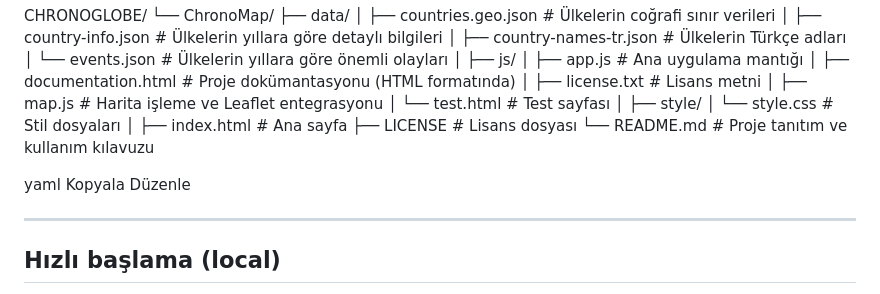
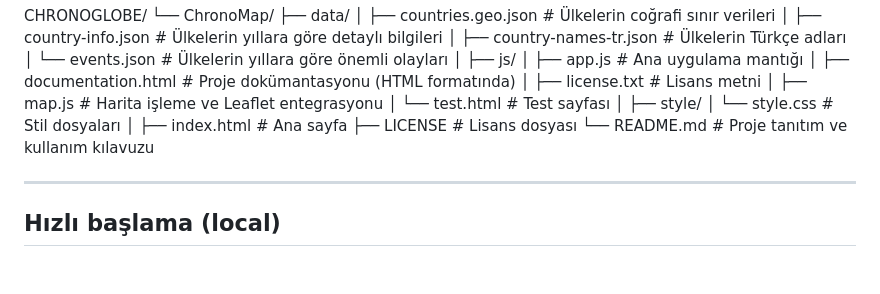
Before and after one commit to U425mut/ChronoGlobe, a Markdown page: README.md, the part around the change. Rendered like a GitHub page; blank space fills up the shorter version.

```diff
--- a/README.md
+++ b/README.md
@@ -61,10 +61,6 @@ CHRONOGLOBE/
 ├── index.html # Ana sayfa
 ├── LICENSE # Lisans dosyası
 └── README.md # Proje tanıtım ve kullanım kılavuzu
-
-yaml
-Kopyala
-Düzenle
 
 ---
 
```
